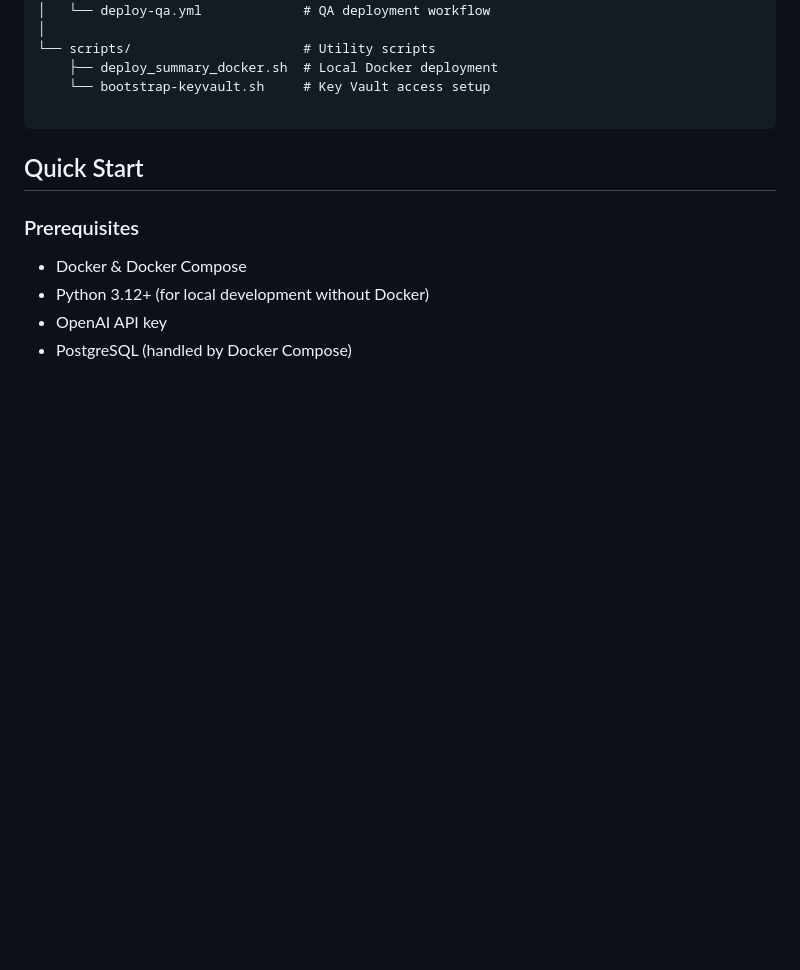
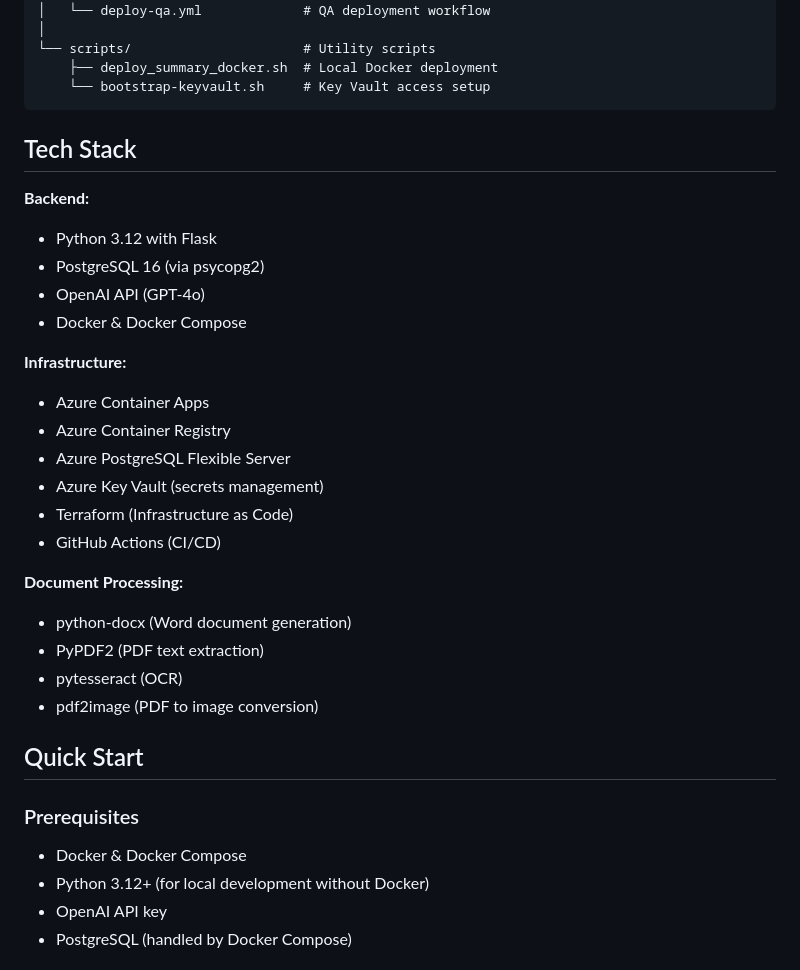
Before and after one commit to pepesweden/sg_toolbox, a Markdown page: README.md, the part around the change printed below. Drawn GitHub-style; blank space fills up the shorter version.

Commit message:
Enhance README with project details and features
Expanded README.md to include project overview, features, tech stack, and prerequisites for the SG Toolbox application.

````diff
--- a/README.md
+++ b/README.md
@@ -44,12 +64,31 @@ sg_toolbox/
 └── scripts/                      # Utility scripts
     ├── deploy_summary_docker.sh  # Local Docker deployment
     └── bootstrap-keyvault.sh     # Key Vault access setup
+```
 
-```
+## Tech Stack
+**Backend:**
+- Python 3.12 with Flask
+- PostgreSQL 16 (via psycopg2)
+- OpenAI API (GPT-4o)
+- Docker & Docker Compose
+
+**Infrastructure:**
+- Azure Container Apps
+- Azure Container Registry
+- Azure PostgreSQL Flexible Server
+- Azure Key Vault (secrets management)
+- Terraform (Infrastructure as Code)
+- GitHub Actions (CI/CD)
+
+**Document Processing:**
+- python-docx (Word document generation)
+- PyPDF2 (PDF text extraction)
+- pytesseract (OCR)
+- pdf2image (PDF to image conversion)
 
 
 ## Quick Start
-
 ### Prerequisites
 
 - Docker & Docker Compose
````
Also changed, not shown: other parts of README.md (+21 -1 lines).
